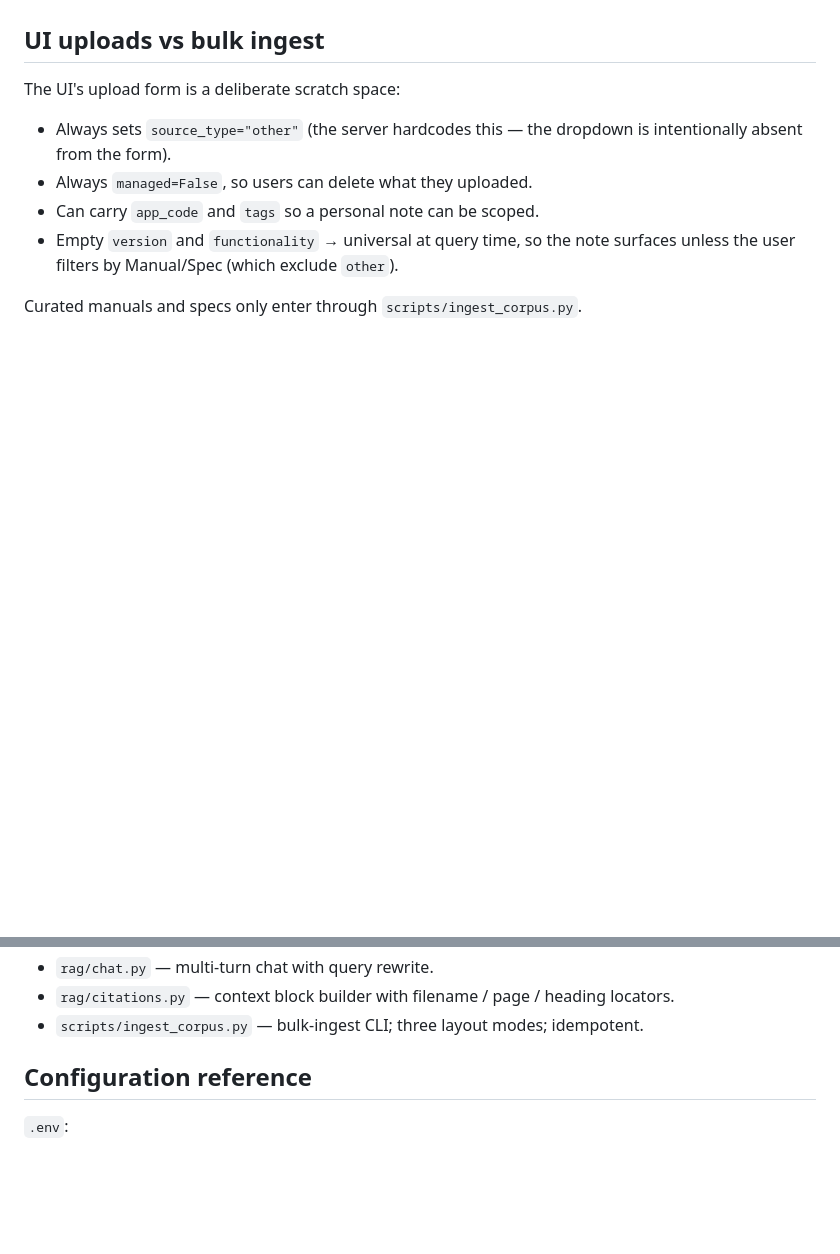
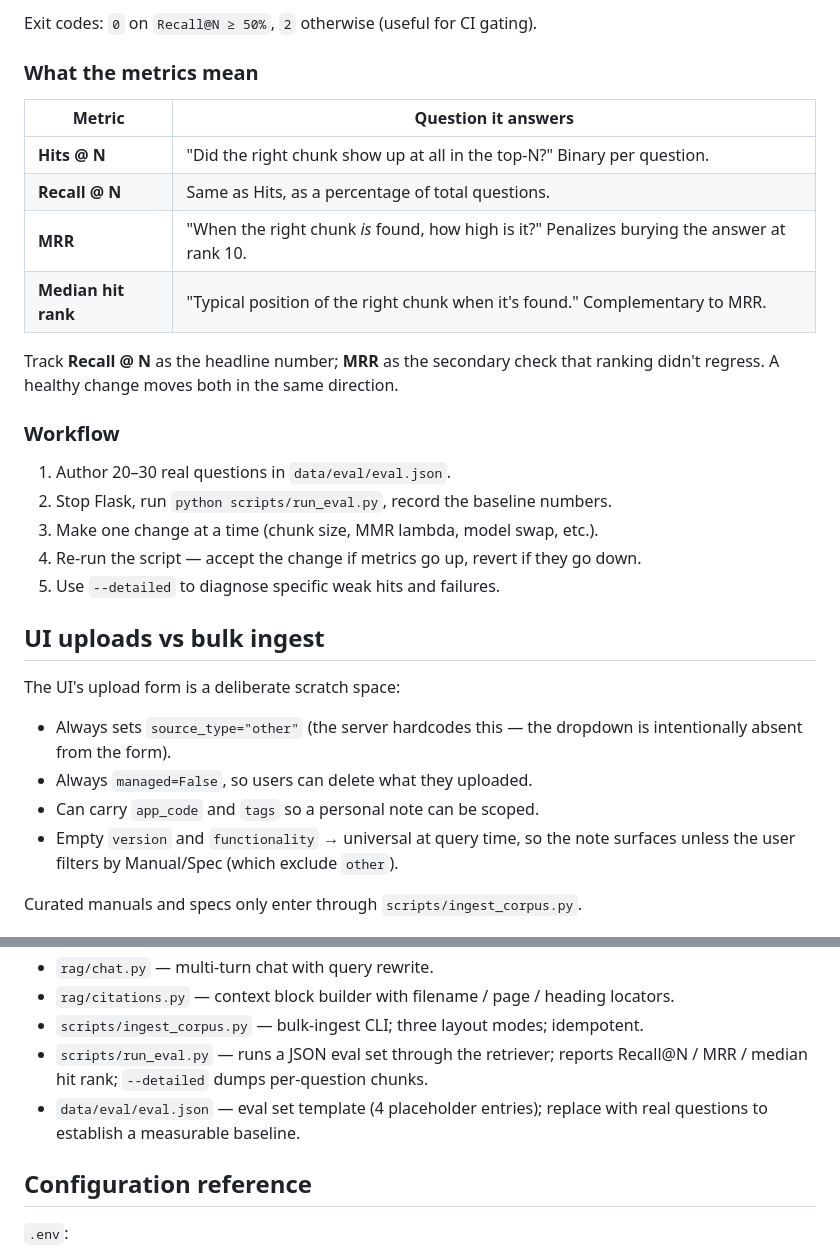
Before and after one commit to ycstevenwong/rag, a Markdown page: README.md, 2 parts joined by grey strips. Drawn GitHub-style; blank space fills up the shorter version.

```diff
--- a/README.md
+++ b/README.md
@@ -278,3 +362,27 @@ In the sidebar **Filter retrieval**:
+Exit codes: `0` on `Recall@N ≥ 50%`, `2` otherwise (useful for CI gating).
+
+### What the metrics mean
+
+| Metric | Question it answers |
+|---|---|
+| **Hits @ N** | "Did the right chunk show up at all in the top-N?" Binary per question. |
+| **Recall @ N** | Same as Hits, as a percentage of total questions. |
+| **MRR** | "When the right chunk *is* found, how high is it?" Penalizes burying the answer at rank 10. |
+| **Median hit rank** | "Typical position of the right chunk when it's found." Complementary to MRR. |
+
+Track **Recall @ N** as the headline number; **MRR** as the secondary check
+that ranking didn't regress. A healthy change moves both in the same
+direction.
+
+### Workflow
+
+1. Author 20–30 real questions in `data/eval/eval.json`.
+2. Stop Flask, run `python scripts/run_eval.py`, record the baseline numbers.
+3. Make one change at a time (chunk size, MMR lambda, model swap, etc.).
+4. Re-run the script — accept the change if metrics go up, revert if they
+   go down.
+5. Use `--detailed` to diagnose specific weak hits and failures.
+
 ## UI uploads vs bulk ingest
 
 The UI's upload form is a deliberate scratch space:
@@ -310,6 +418,10 @@ Curated manuals and specs only enter through `scripts/ingest_corpus.py`.
 - `rag/citations.py` — context block builder with filename / page / heading
   locators.
 - `scripts/ingest_corpus.py` — bulk-ingest CLI; three layout modes; idempotent.
+- `scripts/run_eval.py` — runs a JSON eval set through the retriever; reports
+  Recall@N / MRR / median hit rank; `--detailed` dumps per-question chunks.
+- `data/eval/eval.json` — eval set template (4 placeholder entries); replace
+  with real questions to establish a measurable baseline.
 
 ## Configuration reference
 
```
Also changed, not shown: other parts of README.md (+84 -0 lines).
